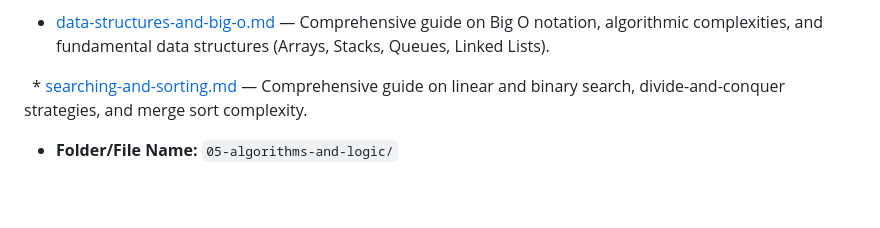
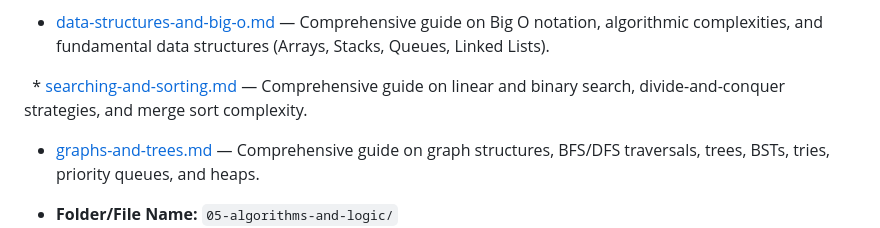
Before and after one commit to Remsha-Yaseen/Javacript-Theory-And-Projects, a Markdown page: Documentation/README.md, the part around the change. Rendered like a GitHub page; blank space fills up the shorter version.

```diff
--- a/Documentation/README.md
+++ b/Documentation/README.md
@@ -75,6 +75,8 @@ This repository is structured into logical modules tracking my progress through
 
   * [searching-and-sorting.md](./searching-and-sorting.md) — Comprehensive guide on linear and binary search, divide-and-conquer strategies, and merge sort complexity.
 
+  * [graphs-and-trees.md](./graphs-and-trees.md) — Comprehensive guide on graph structures, BFS/DFS traversals, trees, BSTs, tries, priority queues, and heaps.
+
 
 * **Folder/File Name:** `05-algorithms-and-logic/`
   * `basic-regex.js` — Constructing Regular Expression patterns for complex data searching and character validation.
```
